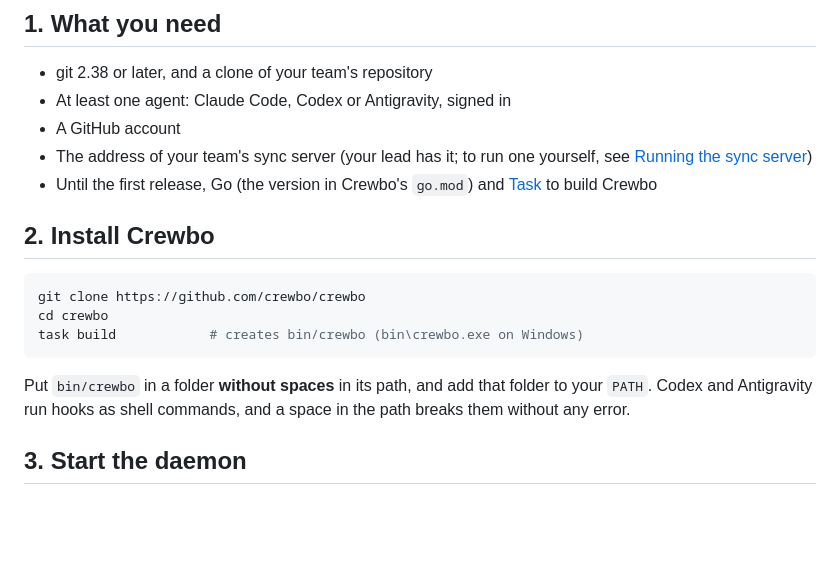
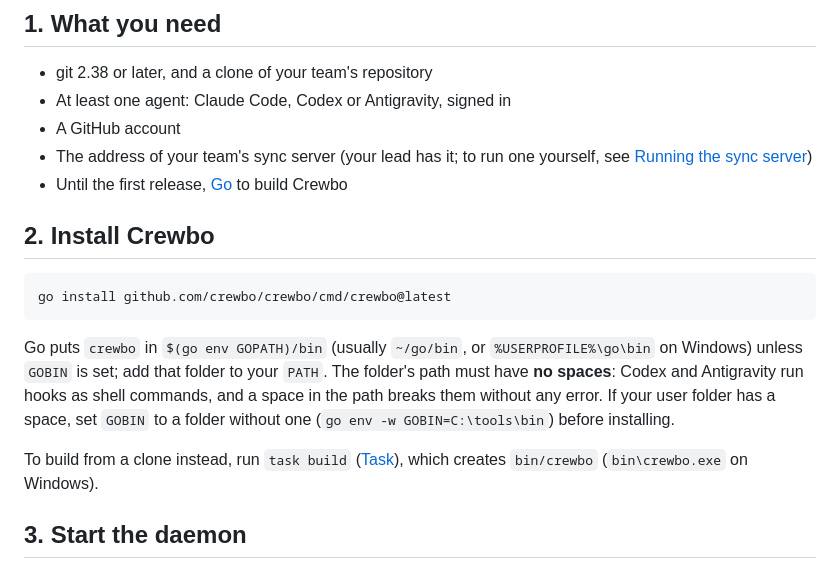
Before and after one commit to crewbo/crewbo, a Markdown page: docs/user/getting-started.md, the part around the change. Drawn GitHub-style; blank space fills up the shorter version.

Commit message:
docs(docs): install crewbo with go install in getting started (#219)
## What

Getting started installs Crewbo with one command, `go install
github.com/crewbo/crewbo/cmd/crewbo@latest`, and keeps `task build` from
a clone as the alternative. It says where Go puts the binary, how to add
that folder to `PATH`, and how to set `GOBIN` when the user folder has a
space (the hooks break on paths with spaces).

## Why

Ronel asked whether the website's setup commands really install Crewbo.
They did not: the website skipped installing and starting the daemon.
website#3 now starts with `go install` and the daemon, and the website
must match these docs.

## Tested

- Omarchy (Linux), Go 1.27.2: `go install ...@main` and `...@latest`
each built a working `crewbo` from main `f2942c4`; `crewbo --help` and
`crewbo version` ran (`crewbo dev (commit none)`).
- `go help install` (GOBIN, default `$GOPATH/bin` or `$HOME/go/bin`) and
`go help env` (`-w`) checked.
- Untested on macOS and Windows.

Refs: #186

````diff
--- a/docs/user/getting-started.md
+++ b/docs/user/getting-started.md
@@ -8,17 +8,17 @@ Crewbo lets everyone on your team run their own coding agent (Claude Code, Codex
 - At least one agent: Claude Code, Codex or Antigravity, signed in
 - A GitHub account
 - The address of your team's sync server (your lead has it; to run one yourself, see [Running the sync server](#running-the-sync-server))
-- Until the first release, Go (the version in Crewbo's `go.mod`) and [Task](https://taskfile.dev) to build Crewbo
+- Until the first release, [Go](https://go.dev/dl/) to build Crewbo
 
 ## 2. Install Crewbo
 
 ```sh
-git clone https://github.com/crewbo/crewbo
-cd crewbo
-task build            # creates bin/crewbo (bin\crewbo.exe on Windows)
+go install github.com/crewbo/crewbo/cmd/crewbo@latest
 ```
 
-Put `bin/crewbo` in a folder **without spaces** in its path, and add that folder to your `PATH`. Codex and Antigravity run hooks as shell commands, and a space in the path breaks them without any error.
+Go puts `crewbo` in `$(go env GOPATH)/bin` (usually `~/go/bin`, or `%USERPROFILE%\go\bin` on Windows) unless `GOBIN` is set; add that folder to your `PATH`. The folder's path must have **no spaces**: Codex and Antigravity run hooks as shell commands, and a space in the path breaks them without any error. If your user folder has a space, set `GOBIN` to a folder without one (`go env -w GOBIN=C:\tools\bin`) before installing.
+
+To build from a clone instead, run `task build` ([Task](https://taskfile.dev)), which creates `bin/crewbo` (`bin\crewbo.exe` on Windows).
 
 ## 3. Start the daemon
 
````
